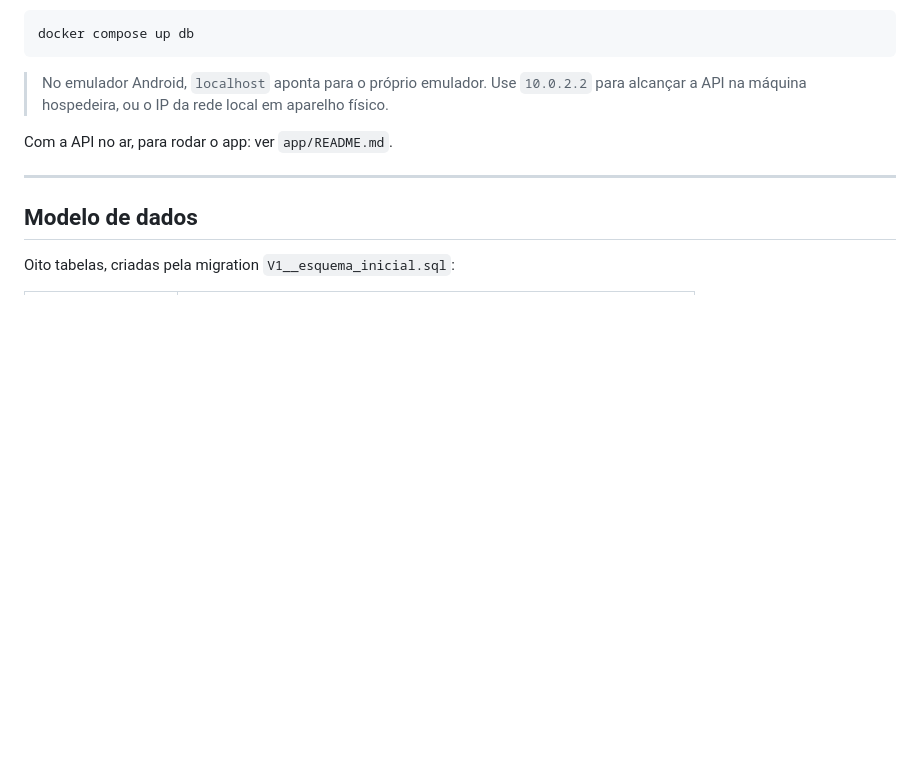
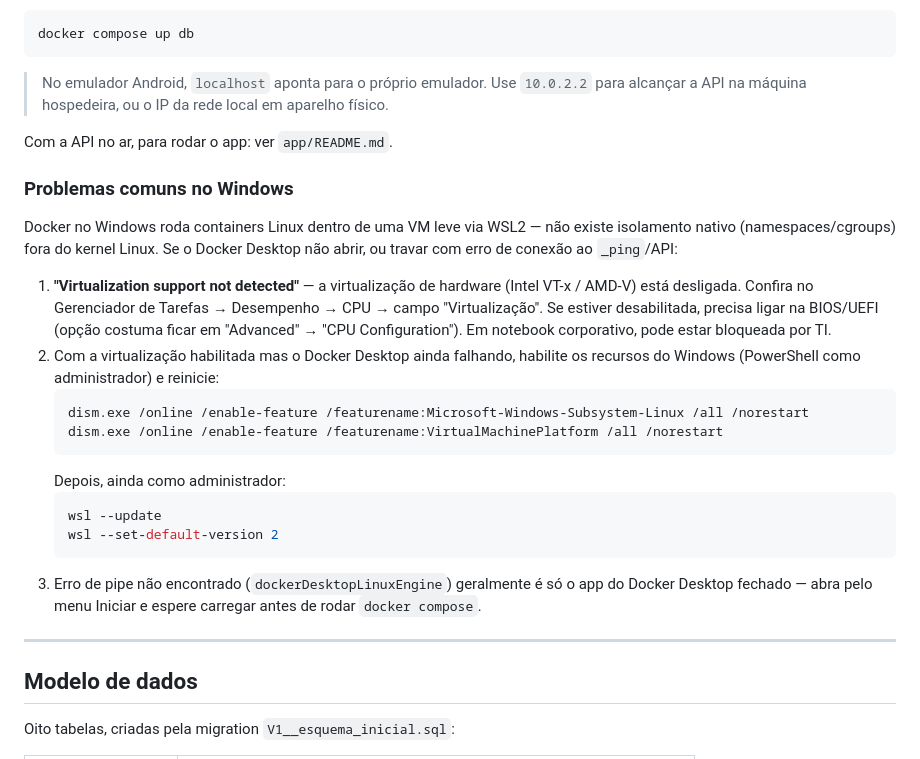
Before and after one commit to JVCRDS/SUPERVISA-REFAC, a Markdown page: README.md, the part around the change. GitHub-like rendering; blank space fills up the shorter version.

Commit message:
Documenta troubleshooting de Docker no Windows no README
Registra os três problemas mais comuns ao rodar docker compose no
Windows (virtualização desligada, recursos do WSL2 desabilitados,
Docker Desktop fechado) e como resolver cada um.

Co-Authored-By: Claude Sonnet 5 <noreply@anthropic.com>
Claude-Session: https://claude.ai/code/session_01Y6tq8wp8SYCduHQ2TdnhBP

````diff
--- a/README.md
+++ b/README.md
@@ -171,6 +171,34 @@ docker compose up db
 
 Com a API no ar, para rodar o app: ver `app/README.md`.
 
+### Problemas comuns no Windows
+
+Docker no Windows roda containers Linux dentro de uma VM leve via WSL2 —
+não existe isolamento nativo (namespaces/cgroups) fora do kernel Linux. Se
+o Docker Desktop não abrir, ou travar com erro de conexão ao `_ping`/API:
+
+1. **"Virtualization support not detected"** — a virtualização de hardware
+   (Intel VT-x / AMD-V) está desligada. Confira no Gerenciador de Tarefas
+   → Desempenho → CPU → campo "Virtualização". Se estiver desabilitada,
+   precisa ligar na BIOS/UEFI (opção costuma ficar em "Advanced" →
+   "CPU Configuration"). Em notebook corporativo, pode estar bloqueada por
+   TI.
+2. Com a virtualização habilitada mas o Docker Desktop ainda falhando,
+   habilite os recursos do Windows (PowerShell como administrador) e
+   reinicie:
+   ```powershell
+   dism.exe /online /enable-feature /featurename:Microsoft-Windows-Subsystem-Linux /all /norestart
+   dism.exe /online /enable-feature /featurename:VirtualMachinePlatform /all /norestart
+   ```
+   Depois, ainda como administrador:
+   ```powershell
+   wsl --update
+   wsl --set-default-version 2
+   ```
+3. Erro de pipe não encontrado (`dockerDesktopLinuxEngine`) geralmente é só
+   o app do Docker Desktop fechado — abra pelo menu Iniciar e espere
+   carregar antes de rodar `docker compose`.
+
 ---
 
 ## Modelo de dados
````
